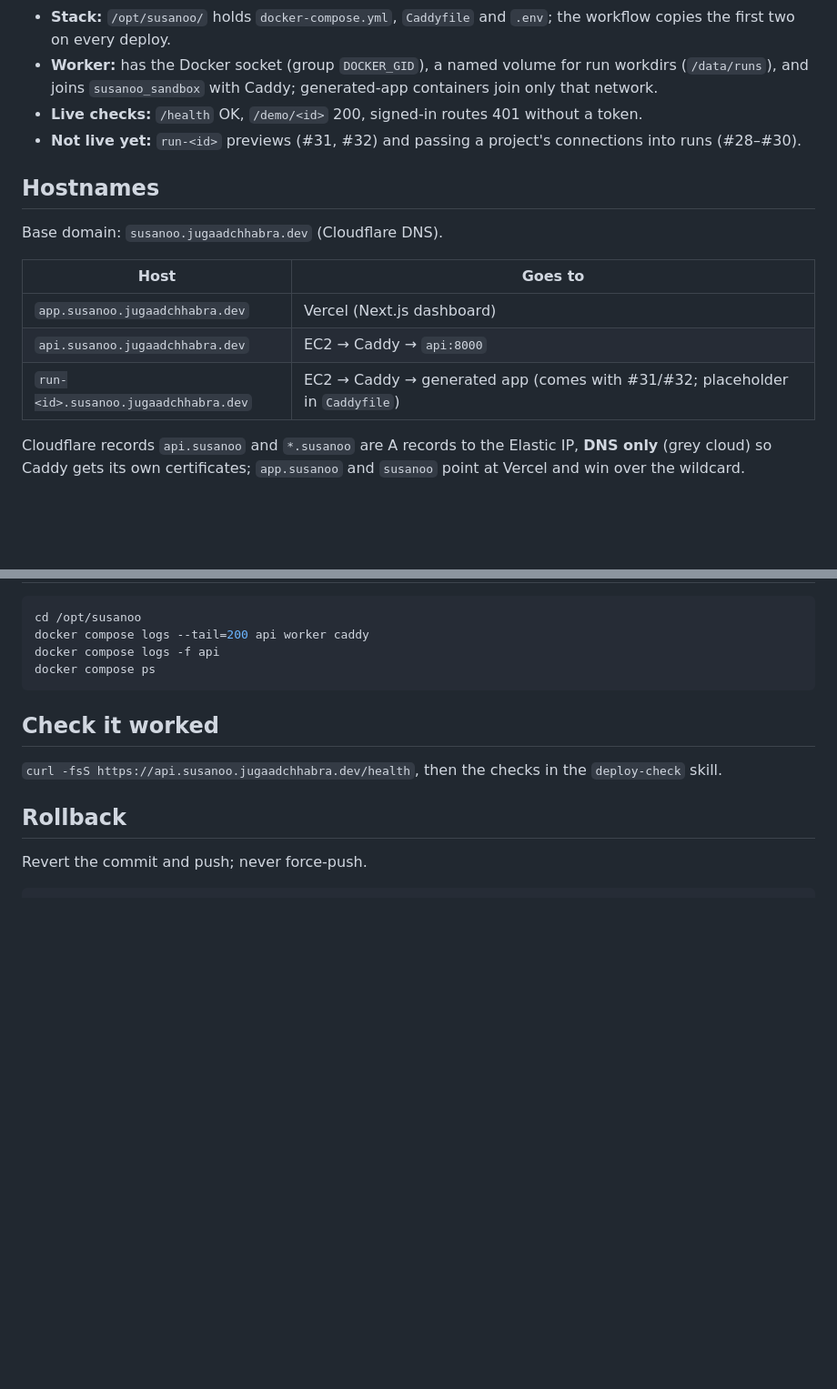
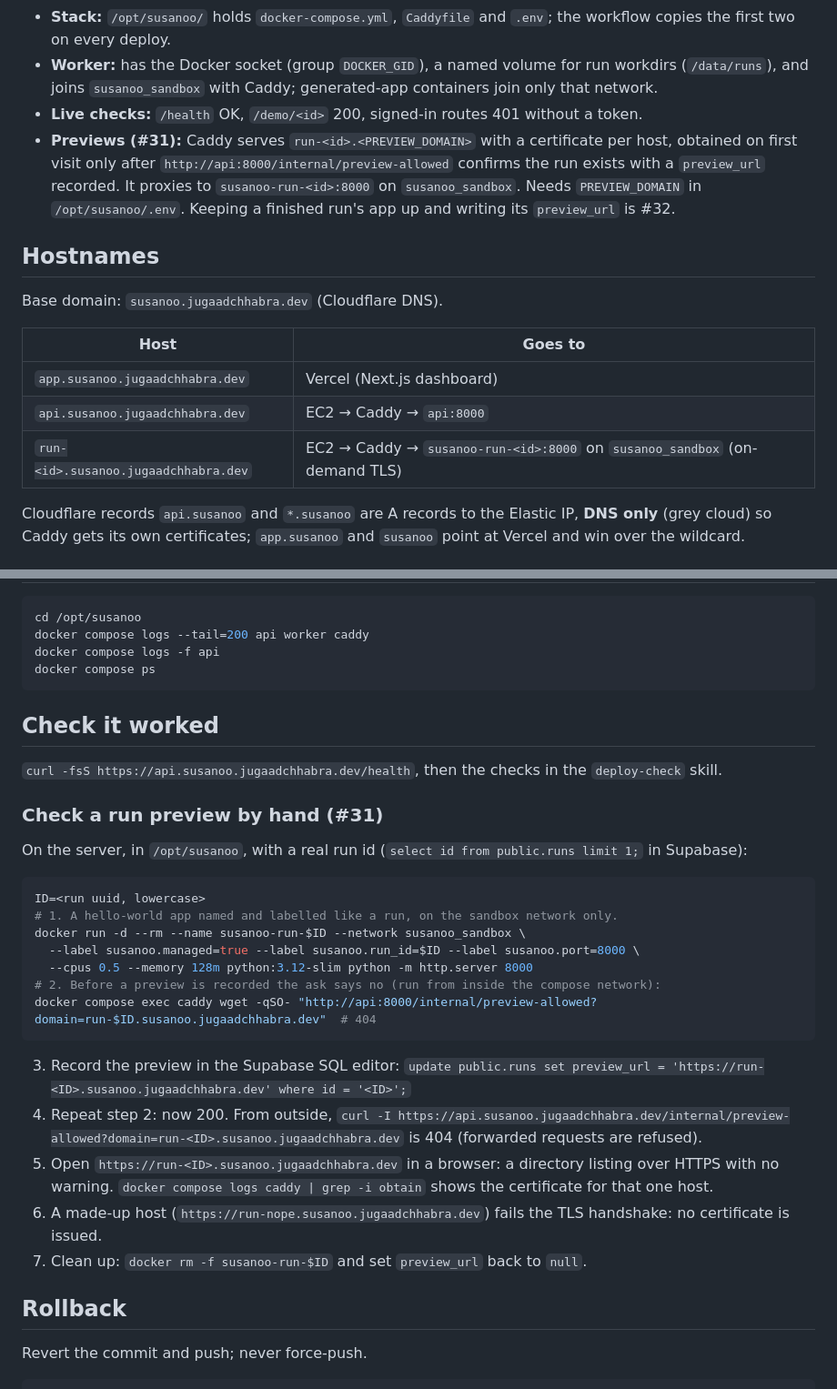
Before and after one commit to JugaadChhabra/Susanoo, a Markdown page: docs/deploy.md, 2 parts joined by grey strips. Shown at 91% size. GitHub-like rendering; blank space fills up the shorter version.

Commit message:
docs(infra): run-<id> preview routing is live and the label convention is agreed
Adds the manual HTTPS preview check to deploy.md. [PRD › Deployment]

````diff
--- a/docs/deploy.md
+++ b/docs/deploy.md
@@ -8,7 +8,7 @@
 - **Stack:** `/opt/susanoo/` holds `docker-compose.yml`, `Caddyfile` and `.env`; the workflow copies the first two on every deploy.
 - **Worker:** has the Docker socket (group `DOCKER_GID`), a named volume for run workdirs (`/data/runs`), and joins `susanoo_sandbox` with Caddy; generated-app containers join only that network.
 - **Live checks:** `/health` OK, `/demo/<id>` 200, signed-in routes 401 without a token.
-- **Not live yet:** `run-<id>` previews (#31, #32) and passing a project's connections into runs (#28–#30).
+- **Previews (#31):** Caddy serves `run-<id>.<PREVIEW_DOMAIN>` with a certificate per host, obtained on first visit only after `http://api:8000/internal/preview-allowed` confirms the run exists with a `preview_url` recorded. It proxies to `susanoo-run-<id>:8000` on `susanoo_sandbox`. Needs `PREVIEW_DOMAIN` in `/opt/susanoo/.env`. Keeping a finished run's app up and writing its `preview_url` is #32.
 
 ## Hostnames
 
@@ -18,7 +18,7 @@ Base domain: `susanoo.jugaadchhabra.dev` (Cloudflare DNS).
 |---|---|
 | `app.susanoo.jugaadchhabra.dev` | Vercel (Next.js dashboard) |
 | `api.susanoo.jugaadchhabra.dev` | EC2 → Caddy → `api:8000` |
-| `run-<id>.susanoo.jugaadchhabra.dev` | EC2 → Caddy → generated app (comes with #31/#32; placeholder in `Caddyfile`) |
+| `run-<id>.susanoo.jugaadchhabra.dev` | EC2 → Caddy → `susanoo-run-<id>:8000` on `susanoo_sandbox` (on-demand TLS) |
 
 Cloudflare records `api.susanoo` and `*.susanoo` are A records to the Elastic IP, **DNS only** (grey cloud) so Caddy gets its own certificates; `app.susanoo` and `susanoo` point at Vercel and win over the wildcard.
 
@@ -72,6 +72,26 @@ docker compose ps
 
 `curl -fsS https://api.susanoo.jugaadchhabra.dev/health`, then the checks in the `deploy-check` skill.
 
+### Check a run preview by hand (#31)
+
+On the server, in `/opt/susanoo`, with a real run id (`select id from public.runs limit 1;` in Supabase):
+
+```bash
+ID=<run uuid, lowercase>
+# 1. A hello-world app named and labelled like a run, on the sandbox network only.
+docker run -d --rm --name susanoo-run-$ID --network susanoo_sandbox \
+  --label susanoo.managed=true --label susanoo.run_id=$ID --label susanoo.port=8000 \
+  --cpus 0.5 --memory 128m python:3.12-slim python -m http.server 8000
+# 2. Before a preview is recorded the ask says no (run from inside the compose network):
+docker compose exec caddy wget -qSO- "http://api:8000/internal/preview-allowed?domain=run-$ID.susanoo.jugaadchhabra.dev"  # 404
+```
+
+3. Record the preview in the Supabase SQL editor: `update public.runs set preview_url = 'https://run-<ID>.susanoo.jugaadchhabra.dev' where id = '<ID>';`
+4. Repeat step 2: now 200. From outside, `curl -I https://api.susanoo.jugaadchhabra.dev/internal/preview-allowed?domain=run-<ID>.susanoo.jugaadchhabra.dev` is 404 (forwarded requests are refused).
+5. Open `https://run-<ID>.susanoo.jugaadchhabra.dev` in a browser: a directory listing over HTTPS with no warning. `docker compose logs caddy | grep -i obtain` shows the certificate for that one host.
+6. A made-up host (`https://run-nope.susanoo.jugaadchhabra.dev`) fails the TLS handshake: no certificate is issued.
+7. Clean up: `docker rm -f susanoo-run-$ID` and set `preview_url` back to `null`.
+
 ## Rollback
 
 Revert the commit and push; never force-push.
````
Also changed, not shown: docs/integration-points.md (+1 -1 lines).
